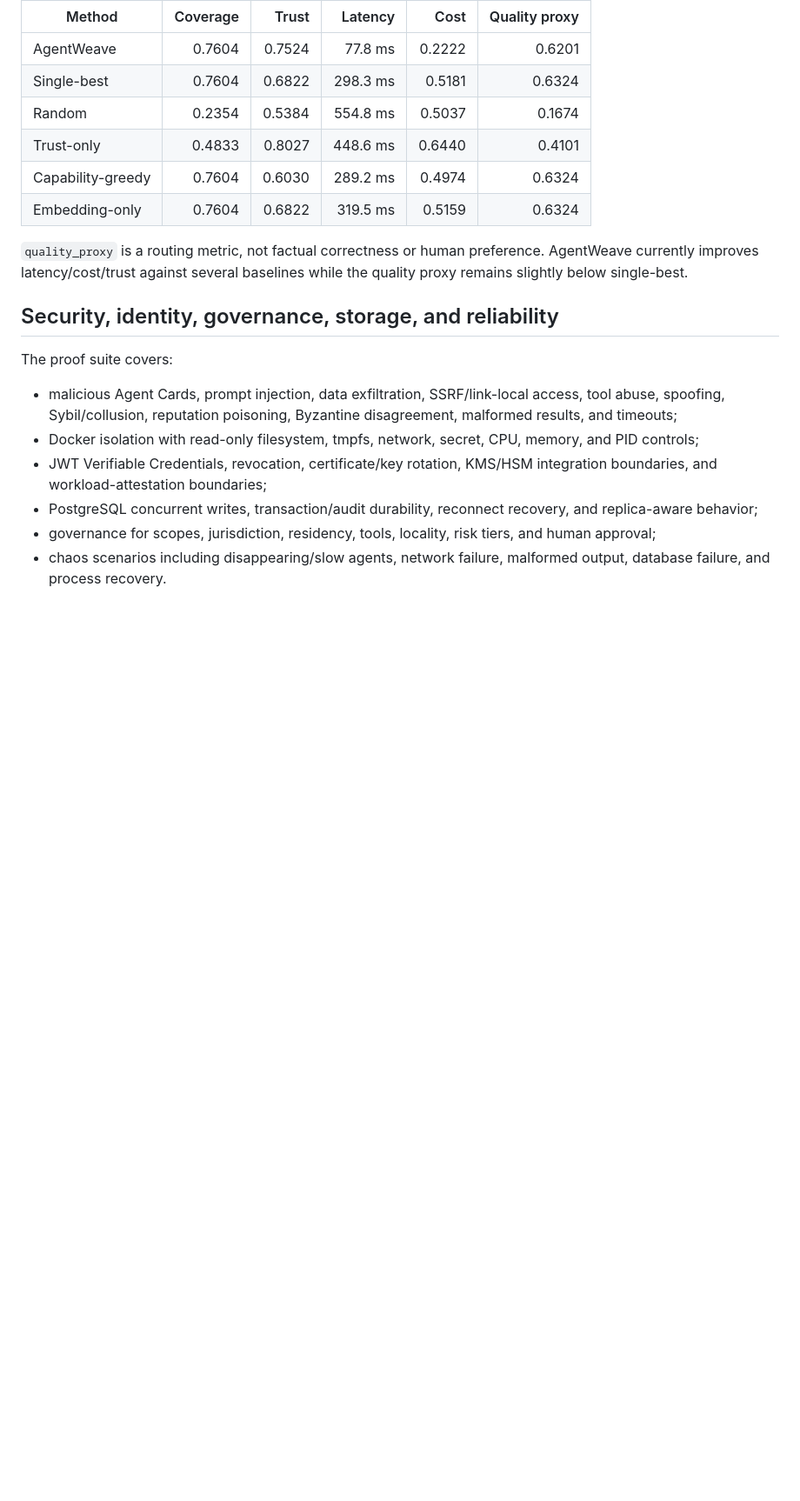
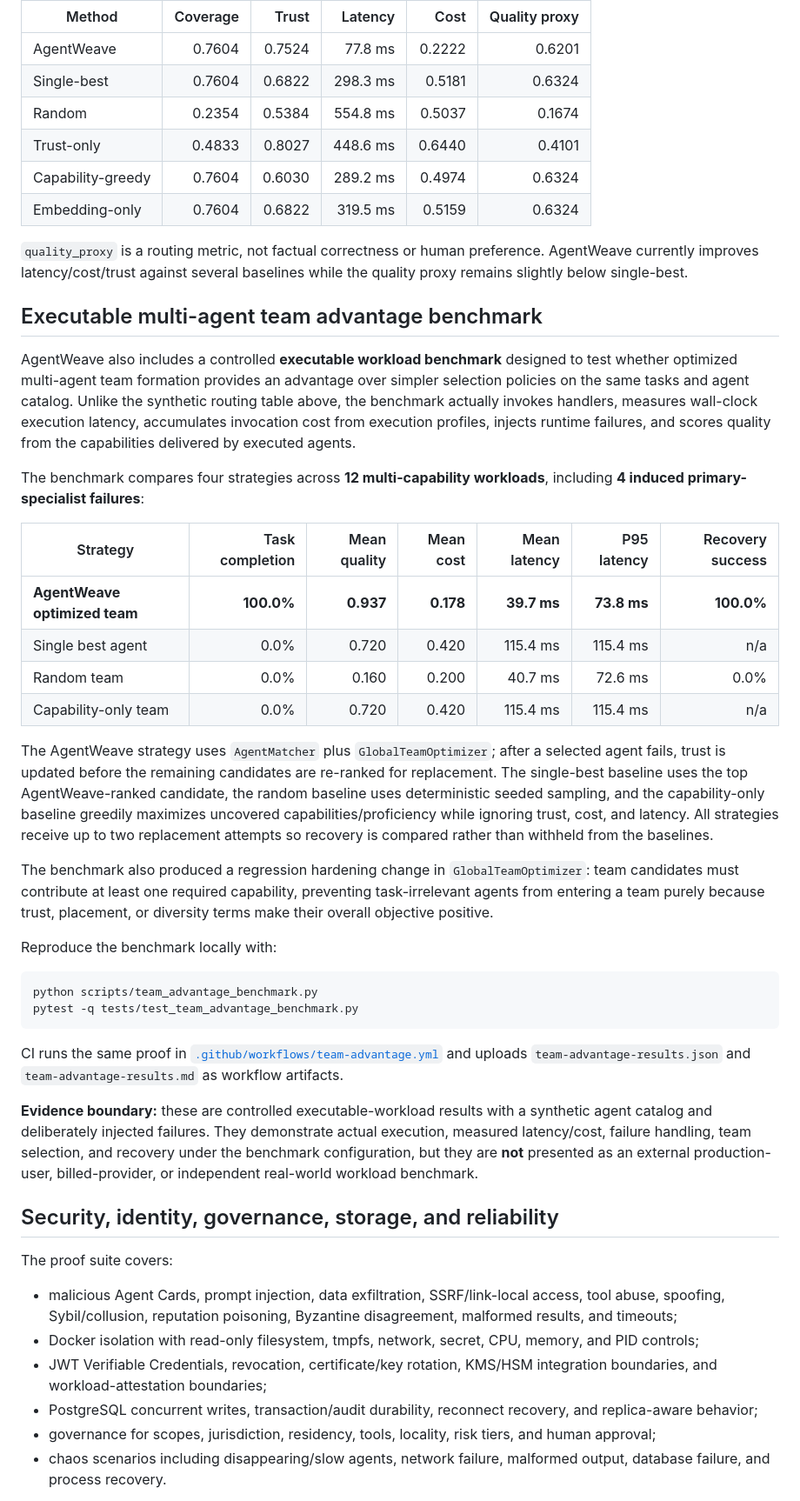
Before and after one commit to sauravsingla/agentweave, a Markdown page: README.md, the part around one of its changes. Shown at 87% size. GitHub-like rendering; blank space fills up the shorter version.

Commit message:
Document executable multi-agent team advantage benchmark

````diff
--- a/README.md
+++ b/README.md
@@ -496,6 +497,34 @@ The internal publication package remains a reproducible **synthetic routing/team
 
 `quality_proxy` is a routing metric, not factual correctness or human preference. AgentWeave currently improves latency/cost/trust against several baselines while the quality proxy remains slightly below single-best.
 
+## Executable multi-agent team advantage benchmark
+
+AgentWeave also includes a controlled **executable workload benchmark** designed to test whether optimized multi-agent team formation provides an advantage over simpler selection policies on the same tasks and agent catalog. Unlike the synthetic routing table above, the benchmark actually invokes handlers, measures wall-clock execution latency, accumulates invocation cost from execution profiles, injects runtime failures, and scores quality from the capabilities delivered by executed agents.
+
+The benchmark compares four strategies across **12 multi-capability workloads**, including **4 induced primary-specialist failures**:
+
+| Strategy | Task completion | Mean quality | Mean cost | Mean latency | P95 latency | Recovery success |
+|---|---:|---:|---:|---:|---:|---:|
+| **AgentWeave optimized team** | **100.0%** | **0.937** | **0.178** | **39.7 ms** | **73.8 ms** | **100.0%** |
+| Single best agent | 0.0% | 0.720 | 0.420 | 115.4 ms | 115.4 ms | n/a |
+| Random team | 0.0% | 0.160 | 0.200 | 40.7 ms | 72.6 ms | 0.0% |
+| Capability-only team | 0.0% | 0.720 | 0.420 | 115.4 ms | 115.4 ms | n/a |
+
+The AgentWeave strategy uses `AgentMatcher` plus `GlobalTeamOptimizer`; after a selected agent fails, trust is updated before the remaining candidates are re-ranked for replacement. The single-best baseline uses the top AgentWeave-ranked candidate, the random baseline uses deterministic seeded sampling, and the capability-only baseline greedily maximizes uncovered capabilities/proficiency while ignoring trust, cost, and latency. All strategies receive up to two replacement attempts so recovery is compared rather than withheld from the baselines.
+
+The benchmark also produced a regression hardening change in `GlobalTeamOptimizer`: team candidates must contribute at least one required capability, preventing task-irrelevant agents from entering a team purely because trust, placement, or diversity terms make their overall objective positive.
+
+Reproduce the benchmark locally with:
+
+```bash
+python scripts/team_advantage_benchmark.py
+pytest -q tests/test_team_advantage_benchmark.py
+```
+
+CI runs the same proof in [`.github/workflows/team-advantage.yml`](.github/workflows/team-advantage.yml) and uploads `team-advantage-results.json` and `team-advantage-results.md` as workflow artifacts.
+
+**Evidence boundary:** these are controlled executable-workload results with a synthetic agent catalog and deliberately injected failures. They demonstrate actual execution, measured latency/cost, failure handling, team selection, and recovery under the benchmark configuration, but they are **not** presented as an external production-user, billed-provider, or independent real-world workload benchmark.
+
 ## Security, identity, governance, storage, and reliability
 
 The proof suite covers:
````
Also changed, not shown: other parts of README.md (+4 -3 lines).
